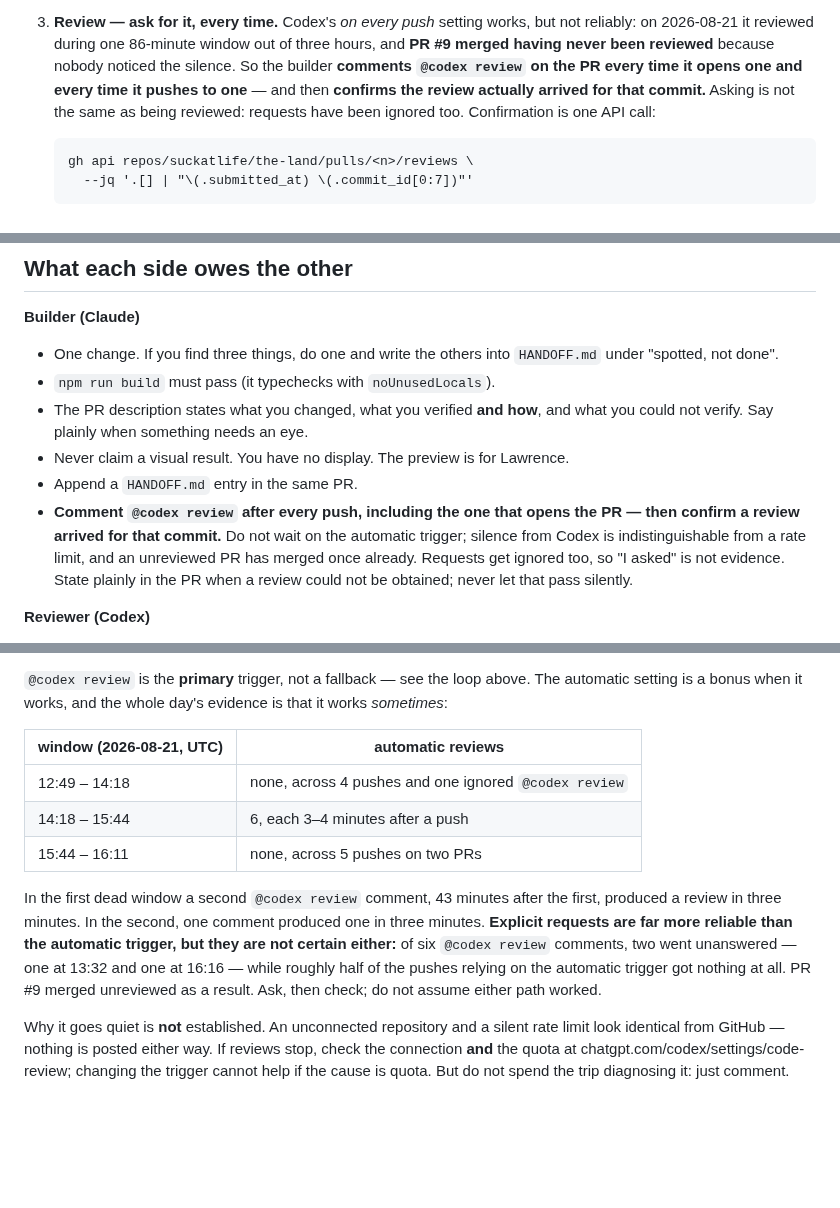
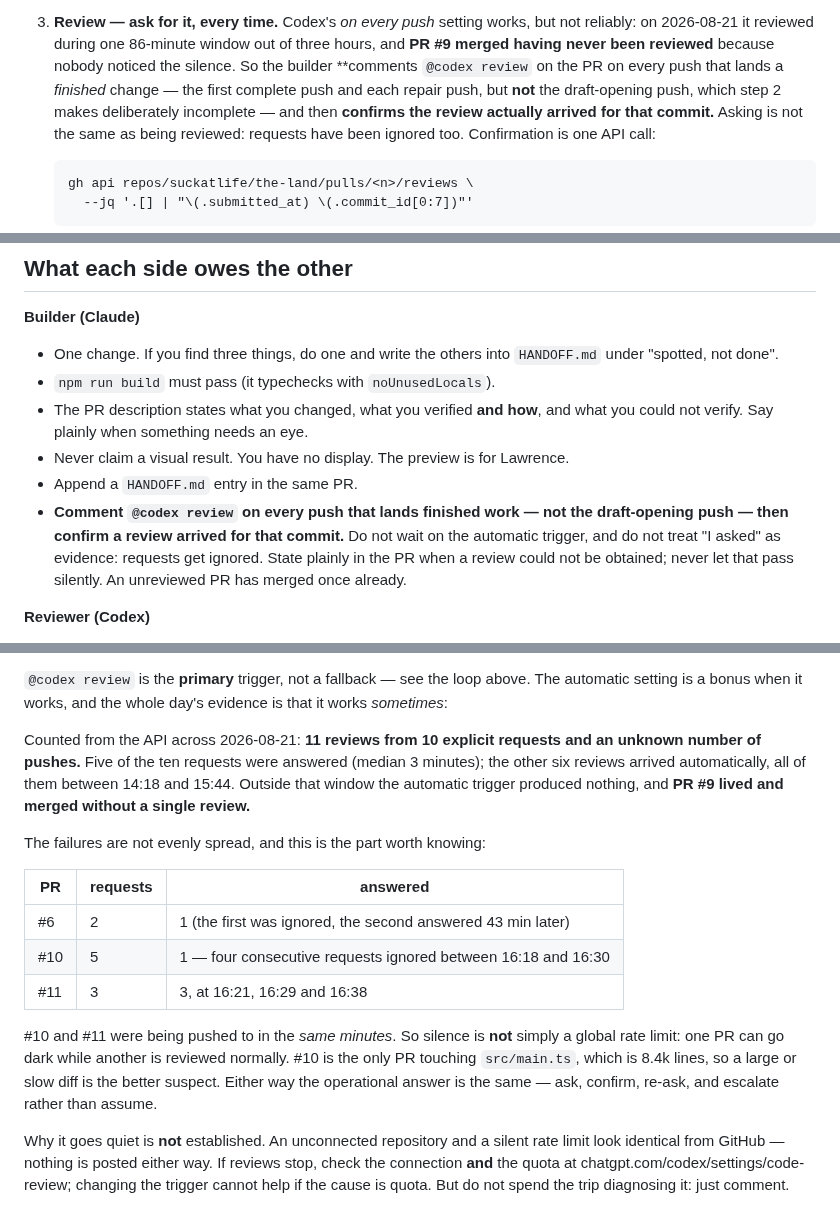
Before and after one commit to suckatlife/the-land, a Markdown page: REMOTE.md, 3 parts joined by grey strips. Drawn GitHub-style; blank space fills up the shorter version.

Commit message:
Recount the review evidence, and stop asking on the draft-opening push
Two P2s from Codex, both mine.

The totals were inconsistent across two revisions because I kept estimating
them. Counted from the API this time: 10 explicit requests produced 5 reviews,
and 6 more arrived automatically, all between 14:18 and 15:44.

Recounting also overturned the diagnosis. The failures cluster by PR, not by
time: #11 was answered 3 of 3 at 16:21/16:29/16:38 while #10 had four
consecutive requests ignored between 16:18 and 16:30, in the same minutes. A
global rate limit cannot do that. #10 is the only PR touching src/main.ts at
8.4k lines, so a diff Codex struggles with is the better suspect.

Second fix: step 2 opens the draft PR before the work is finished, so asking
for a review on that push spends quota on a deliberately incomplete snapshot
and produces a result that is stale moments later. The rule now applies to
pushes that land finished work — the first complete push and each repair push.

Co-Authored-By: Claude Fable 5 <noreply@anthropic.com>

```diff
--- a/REMOTE.md
+++ b/REMOTE.md
@@ -54,7 +54,9 @@ description claims, and is the evidence real?*
    but not reliably: on 2026-08-21 it reviewed during one 86-minute window out
    of three hours, and **PR #9 merged having never been reviewed** because
    nobody noticed the silence. So the builder **comments `@codex review` on the
-   PR every time it opens one and every time it pushes to one** — and then
+   PR on every push that lands a *finished* change — the first complete push and
+   each repair push, but **not** the draft-opening push, which step 2 makes
+   deliberately incomplete — and then
    **confirms the review actually arrived for that commit.** Asking is not the
    same as being reviewed: requests have been ignored too. Confirmation is one
    API call:
@@ -107,12 +109,12 @@ push notifications are what actually close the loop — check they are on.
   what you could not verify. Say plainly when something needs an eye.
 - Never claim a visual result. You have no display. The preview is for Lawrence.
 - Append a `HANDOFF.md` entry in the same PR.
-- **Comment `@codex review` after every push, including the one that opens the
-  PR — then confirm a review arrived for that commit.** Do not wait on the
-  automatic trigger; silence from Codex is indistinguishable from a rate limit,
-  and an unreviewed PR has merged once already. Requests get ignored too, so
-  "I asked" is not evidence. State plainly in the PR when a review could not be
-  obtained; never let that pass silently.
+- **Comment `@codex review` on every push that lands finished work — not the
+  draft-opening push — then confirm a review arrived for that commit.** Do not
+  wait on the automatic trigger, and do not treat "I asked" as evidence:
+  requests get ignored. State plainly in the PR when a review could not be
+  obtained; never let that pass silently. An unreviewed PR has merged once
+  already.
 
 **Reviewer (Codex)**
 - Read the whole diff, not the description. The description is the claim under
@@ -235,19 +237,25 @@ apply without restating them per PR.
 The automatic setting is a bonus when it works, and the whole day's evidence is
 that it works *sometimes*:
 
-| window (2026-08-21, UTC) | automatic reviews |
-| --- | --- |
-| 12:49 – 14:18 | none, across 4 pushes and one ignored `@codex review` |
-| 14:18 – 15:44 | 6, each 3–4 minutes after a push |
-| 15:44 – 16:11 | none, across 5 pushes on two PRs |
+Counted from the API across 2026-08-21: **11 reviews from 10 explicit requests
+and an unknown number of pushes.** Five of the ten requests were answered
+(median 3 minutes); the other six reviews arrived automatically, all of them
+between 14:18 and 15:44. Outside that window the automatic trigger produced
+nothing, and **PR #9 lived and merged without a single review.**
 
-In the first dead window a second `@codex review` comment, 43 minutes after the
-first, produced a review in three minutes. In the second, one comment produced
-one in three minutes. **Explicit requests are far more reliable than the automatic
-trigger, but they are not certain either:** of six `@codex review` comments,
-two went unanswered — one at 13:32 and one at 16:16 — while roughly half of the
-pushes relying on the automatic trigger got nothing at all. PR #9 merged
-unreviewed as a result. Ask, then check; do not assume either path worked.
+The failures are not evenly spread, and this is the part worth knowing:
+
+| PR | requests | answered |
+| --- | --- | --- |
+| #6 | 2 | 1 (the first was ignored, the second answered 43 min later) |
+| #10 | 5 | 1 — four consecutive requests ignored between 16:18 and 16:30 |
+| #11 | 3 | 3, at 16:21, 16:29 and 16:38 |
+
+#10 and #11 were being pushed to in the *same minutes*. So silence is **not**
+simply a global rate limit: one PR can go dark while another is reviewed
+normally. #10 is the only PR touching `src/main.ts`, which is 8.4k lines, so a
+large or slow diff is the better suspect. Either way the operational answer is
+the same — ask, confirm, re-ask, and escalate rather than assume.
 
 Why it goes quiet is **not** established. An unconnected repository and a silent
 rate limit look identical from GitHub — nothing is posted either way. If reviews
```
Also changed, not shown: HANDOFF.md (+10 -5 lines).
